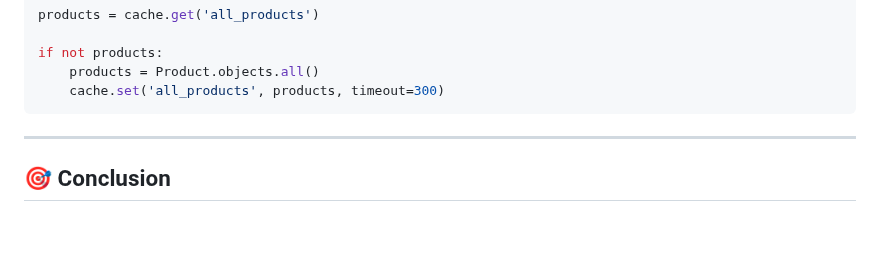
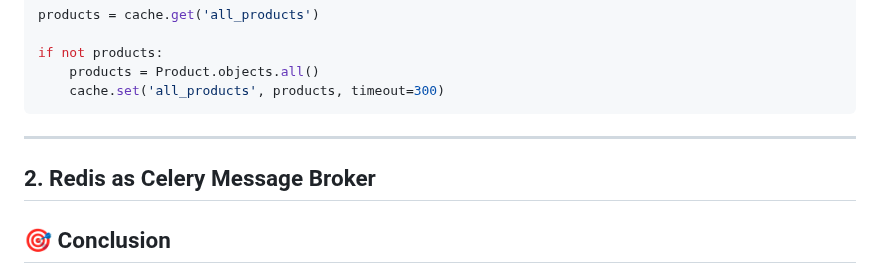
Before and after one commit to Yatharth224/E-Commerce-Web-Application, a Markdown page: README.md, the part around the change. GitHub-like rendering; blank space fills up the shorter version.

````diff
--- a/README.md
+++ b/README.md
@@ -375,7 +375,12 @@ if not products:
     cache.set('all_products', products, timeout=300)
 ```
 
+
+
 ---
+
+
+## 2. Redis as Celery Message Broker
 
 
 
````
